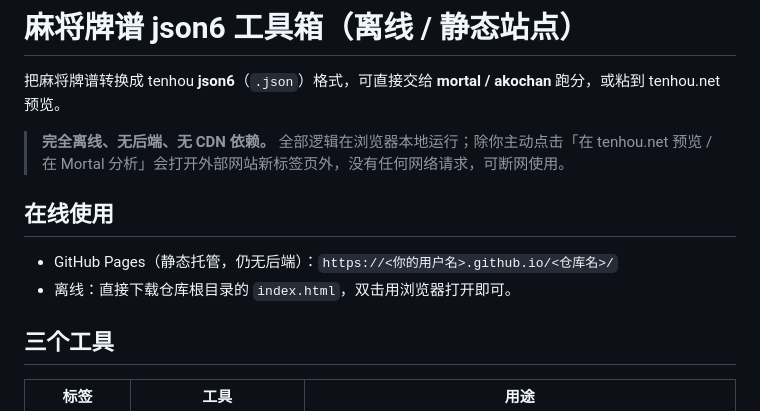
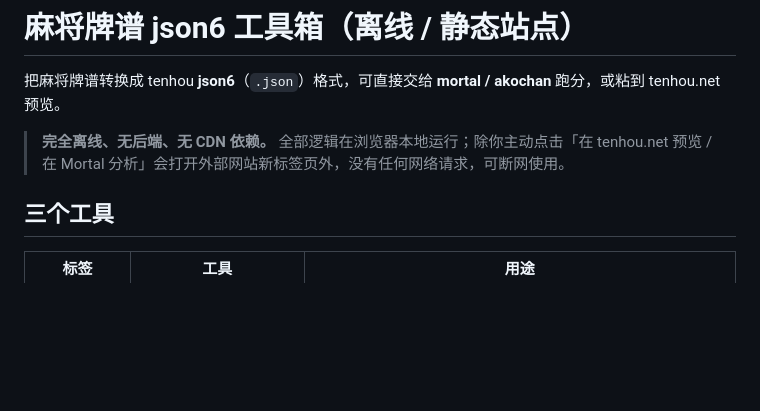
Before and after one commit to xiaobu-ding/manual_paipu_tool, a Markdown page: README.md, the part around the change. Rendered like a GitHub page; blank space fills up the shorter version.

```diff
--- a/README.md
+++ b/README.md
@@ -4,9 +4,6 @@
 
 > **完全离线、无后端、无 CDN 依赖。** 全部逻辑在浏览器本地运行；除你主动点击「在 tenhou.net 预览 / 在 Mortal 分析」会打开外部网站新标签页外，没有任何网络请求，可断网使用。
 
-## 在线使用
-- GitHub Pages（静态托管，仍无后端）：`https://<你的用户名>.github.io/<仓库名>/`
-- 离线：直接下载仓库根目录的 `index.html`，双击用浏览器打开即可。
 
 ## 三个工具
 | 标签 | 工具 | 用途 |
```
